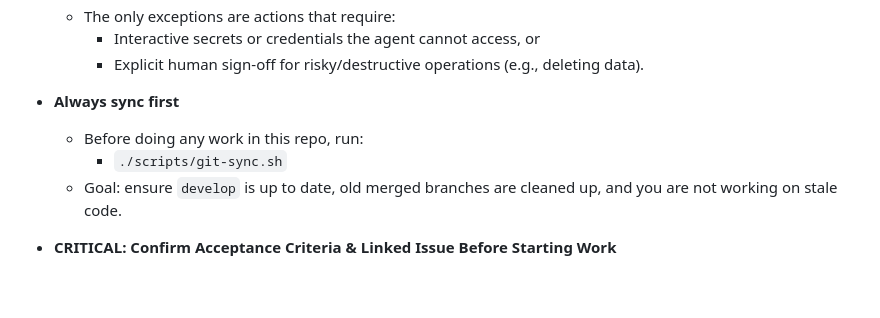
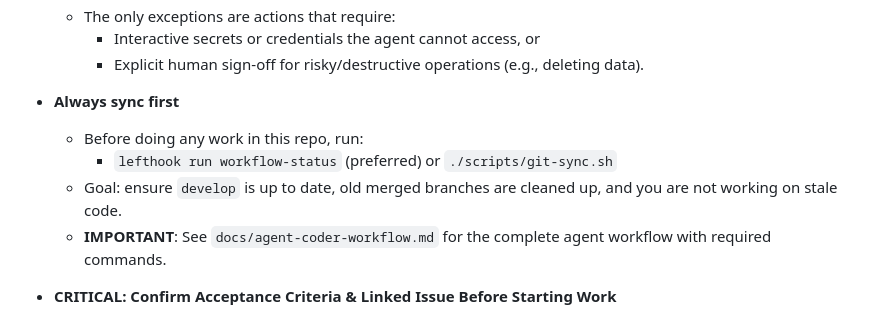
Before and after one commit to jcowhigjr/yelp_search_demo, a Markdown page: AGENTS.md, the part around the change. Drawn GitHub-style; blank space fills up the shorter version.

Commit message:
Reference agent-coder-workflow.md as primary starting workflow
- Update 'Always sync first' to prefer lefthook run workflow-status
- Add important reference to docs/agent-coder-workflow.md for complete workflow
- Ensures agents start with clear, actionable commands

```diff
--- a/AGENTS.md
+++ b/AGENTS.md
@@ -19,8 +19,9 @@ For deep policy and methodology, see `docs/AGENTS.md`.
 
 - **Always sync first**
   - Before doing any work in this repo, run:
-    - `./scripts/git-sync.sh`
+    - `lefthook run workflow-status` (preferred) or `./scripts/git-sync.sh`
   - Goal: ensure `develop` is up to date, old merged branches are cleaned up, and you are not working on stale code.
+  - **IMPORTANT**: See `docs/agent-coder-workflow.md` for the complete agent workflow with required commands.
 
 - **CRITICAL: Confirm Acceptance Criteria & Linked Issue Before Starting Work**
   - **Before any non-trivial changes**, agents MUST:
```
